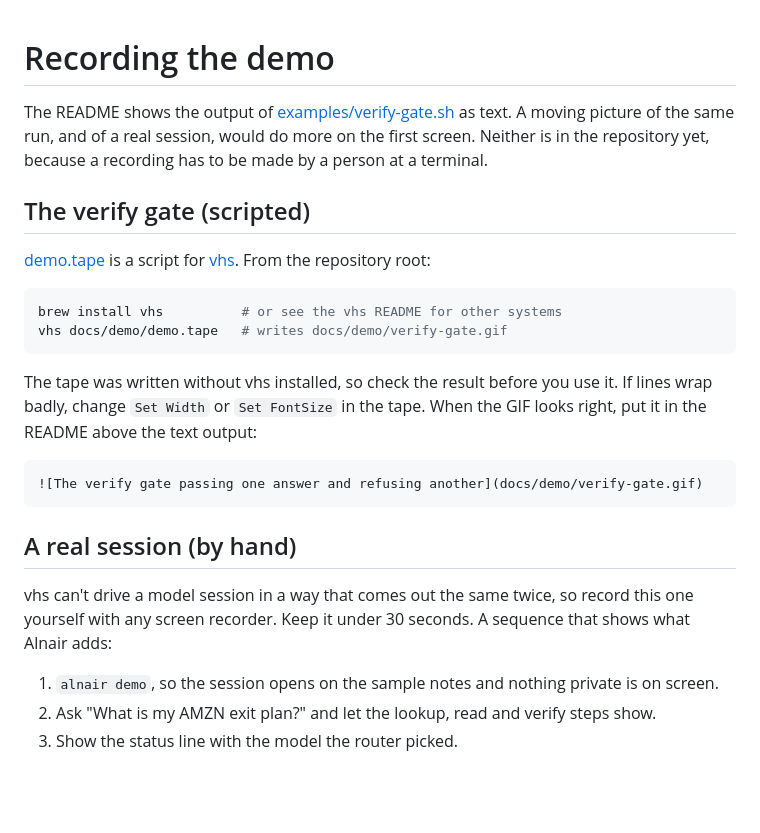
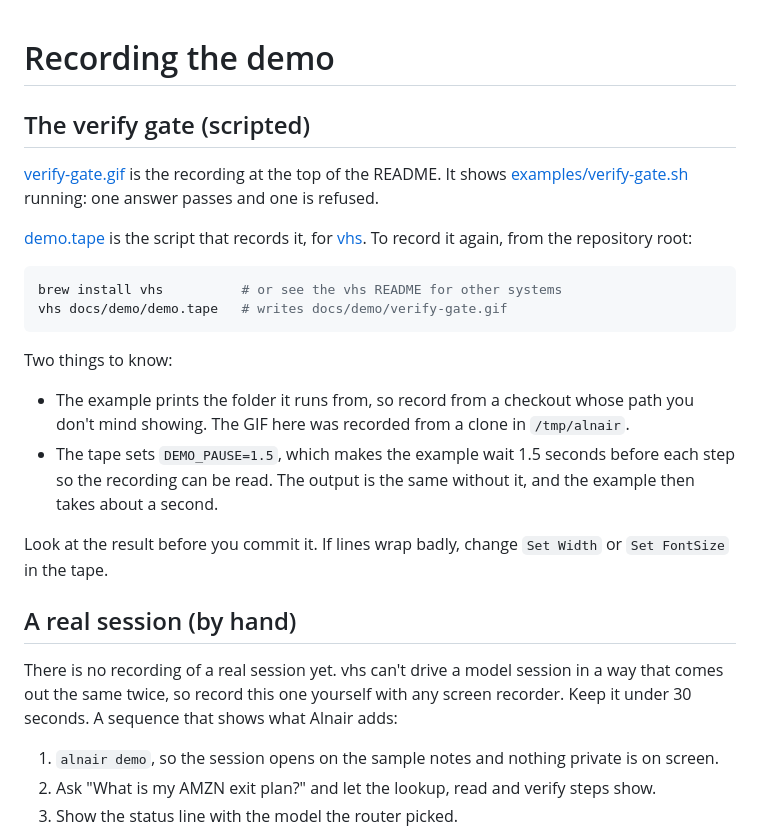
Before and after one commit to mahimn01/alnair, a Markdown page: docs/demo/README.md, the part around the change. Drawn GitHub-style; blank space fills up the shorter version.

Commit message:
Add a recording of the verify gate example to the top of the README
docs/demo/verify-gate.gif is recorded with vhs from docs/demo/demo.tape.
The tape was first written without vhs installed. At 1280 by 800 the
output scrolled off the top, and all of it appeared at once. The tape now
uses 1150 by 870, where the whole run fits, and sets DEMO_PAUSE so the
example waits 1.5 seconds before each step. The example prints the same
thing with or without the pause.

The screenshot that was at the top moves down to "Everyday commands".

````diff
--- a/docs/demo/README.md
+++ b/docs/demo/README.md
@@ -1,25 +1,26 @@
 # Recording the demo
-
-The README shows the output of [examples/verify-gate.sh](../../examples/verify-gate.sh) as text. A moving picture of the same run, and of a real session, would do more on the first screen. Neither is in the repository yet, because a recording has to be made by a person at a terminal.
 
 ## The verify gate (scripted)
 
-[demo.tape](demo.tape) is a script for [vhs](https://github.com/charmbracelet/vhs). From the repository root:
+[verify-gate.gif](verify-gate.gif) is the recording at the top of the README. It shows [examples/verify-gate.sh](../../examples/verify-gate.sh) running: one answer passes and one is refused.
+
+[demo.tape](demo.tape) is the script that records it, for [vhs](https://github.com/charmbracelet/vhs). To record it again, from the repository root:
 
 ```sh
 brew install vhs          # or see the vhs README for other systems
 vhs docs/demo/demo.tape   # writes docs/demo/verify-gate.gif
 ```
 
-The tape was written without vhs installed, so check the result before you use it. If lines wrap badly, change `Set Width` or `Set FontSize` in the tape. When the GIF looks right, put it in the README above the text output:
+Two things to know:
 
-```markdown
-![The verify gate passing one answer and refusing another](docs/demo/verify-gate.gif)
-```
+- The example prints the folder it runs from, so record from a checkout whose path you don't mind showing. The GIF here was recorded from a clone in `/tmp/alnair`.
+- The tape sets `DEMO_PAUSE=1.5`, which makes the example wait 1.5 seconds before each step so the recording can be read. The output is the same without it, and the example then takes about a second.
+
+Look at the result before you commit it. If lines wrap badly, change `Set Width` or `Set FontSize` in the tape.
 
 ## A real session (by hand)
 
-vhs can't drive a model session in a way that comes out the same twice, so record this one yourself with any screen recorder. Keep it under 30 seconds. A sequence that shows what Alnair adds:
+There is no recording of a real session yet. vhs can't drive a model session in a way that comes out the same twice, so record this one yourself with any screen recorder. Keep it under 30 seconds. A sequence that shows what Alnair adds:
 
 1. `alnair demo`, so the session opens on the sample notes and nothing private is on screen.
 2. Ask "What is my AMZN exit plan?" and let the lookup, read and verify steps show.
````
Also changed, not shown: README.md (+6 -2 lines), docs/demo/verify-gate.gif (added), 2 other files.
